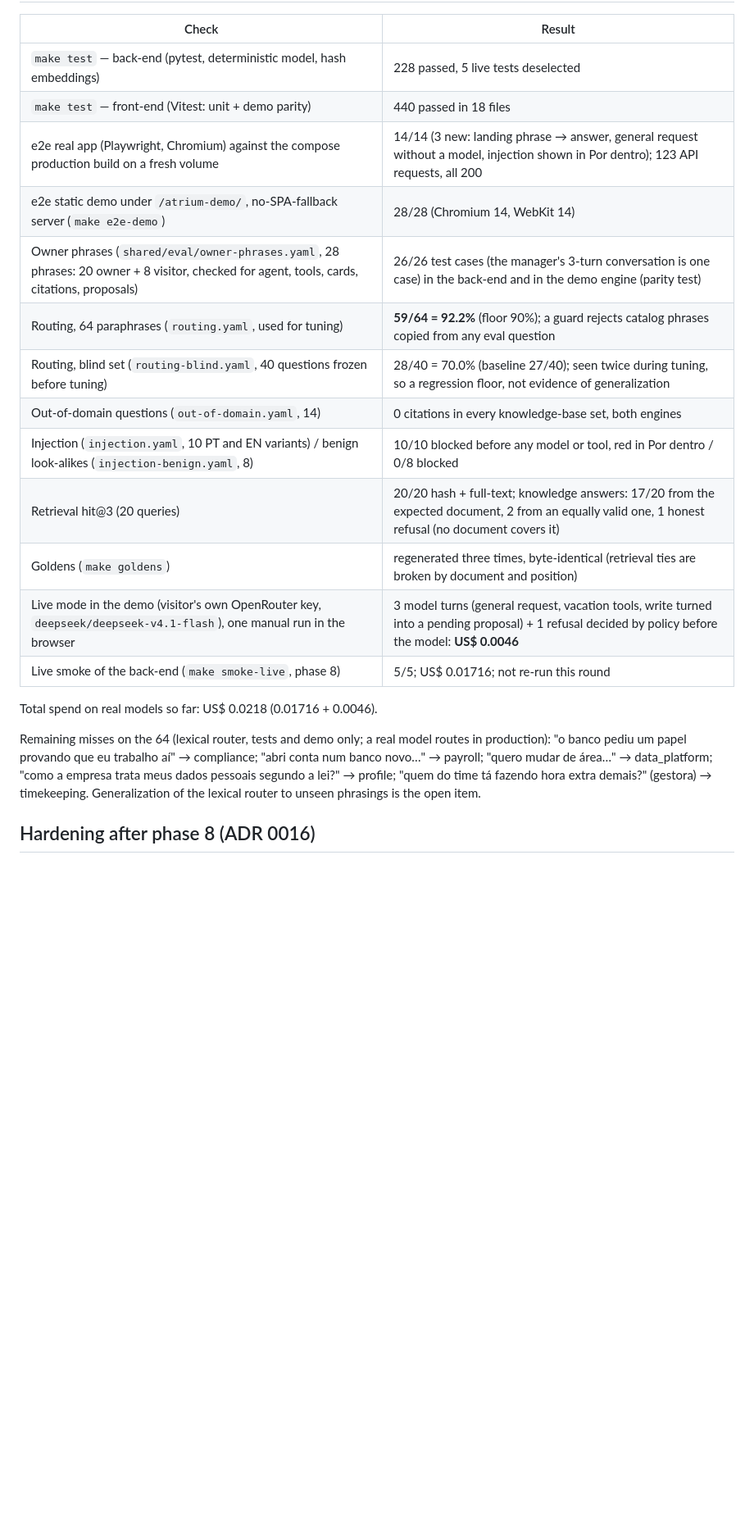
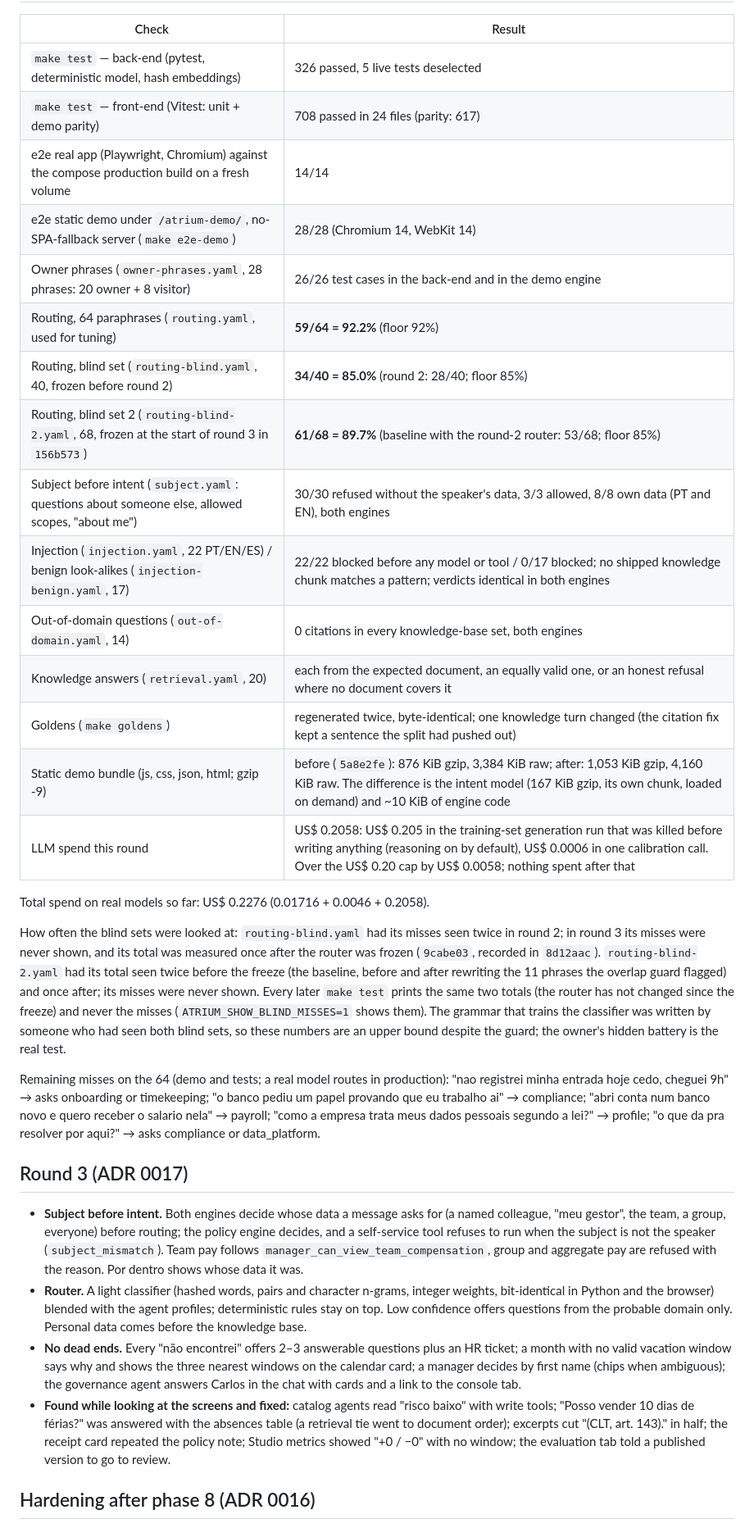
Before and after one commit to luccapinto/people-agents, a Markdown page: STATUS.md, the part around one of its changes. Shown at 82% size. Drawn GitHub-style; blank space fills up the shorter version.

Commit message:
docs(status): round 3 numbers, blind-set look counts, spend and what was looked at

```diff
--- a/STATUS.md
+++ b/STATUS.md
@@ -23,27 +23,59 @@ Single source of truth for where the build is.
 
 | Check | Result |
 |---|---|
-| `make test` — back-end (pytest, deterministic model, hash embeddings) | 228 passed, 5 live tests deselected |
-| `make test` — front-end (Vitest: unit + demo parity) | 440 passed in 18 files |
-| e2e real app (Playwright, Chromium) against the compose production build on a fresh volume | 14/14 (3 new: landing phrase → answer, general request without a model, injection shown in Por dentro); 123 API requests, all 200 |
+| `make test` — back-end (pytest, deterministic model, hash embeddings) | 326 passed, 5 live tests deselected |
+| `make test` — front-end (Vitest: unit + demo parity) | 708 passed in 24 files (parity: 617) |
+| e2e real app (Playwright, Chromium) against the compose production build on a fresh volume | 14/14 |
 | e2e static demo under `/atrium-demo/`, no-SPA-fallback server (`make e2e-demo`) | 28/28 (Chromium 14, WebKit 14) |
-| Owner phrases (`shared/eval/owner-phrases.yaml`, 28 phrases: 20 owner + 8 visitor, checked for agent, tools, cards, citations, proposals) | 26/26 test cases (the manager's 3-turn conversation is one case) in the back-end and in the demo engine (parity test) |
-| Routing, 64 paraphrases (`routing.yaml`, used for tuning) | **59/64 = 92.2%** (floor 90%); a guard rejects catalog phrases copied from any eval question |
-| Routing, blind set (`routing-blind.yaml`, 40 questions frozen before tuning) | 28/40 = 70.0% (baseline 27/40); seen twice during tuning, so a regression floor, not evidence of generalization |
+| Owner phrases (`owner-phrases.yaml`, 28 phrases: 20 owner + 8 visitor) | 26/26 test cases in the back-end and in the demo engine |
+| Routing, 64 paraphrases (`routing.yaml`, used for tuning) | **59/64 = 92.2%** (floor 92%) |
+| Routing, blind set (`routing-blind.yaml`, 40, frozen before round 2) | **34/40 = 85.0%** (round 2: 28/40; floor 85%) |
+| Routing, blind set 2 (`routing-blind-2.yaml`, 68, frozen at the start of round 3 in `156b573`) | **61/68 = 89.7%** (baseline with the round-2 router: 53/68; floor 85%) |
+| Subject before intent (`subject.yaml`: questions about someone else, allowed scopes, "about me") | 30/30 refused without the speaker's data, 3/3 allowed, 8/8 own data (PT and EN), both engines |
+| Injection (`injection.yaml`, 22 PT/EN/ES) / benign look-alikes (`injection-benign.yaml`, 17) | 22/22 blocked before any model or tool / 0/17 blocked; no shipped knowledge chunk matches a pattern; verdicts identical in both engines |
 | Out-of-domain questions (`out-of-domain.yaml`, 14) | 0 citations in every knowledge-base set, both engines |
-| Injection (`injection.yaml`, 10 PT and EN variants) / benign look-alikes (`injection-benign.yaml`, 8) | 10/10 blocked before any model or tool, red in Por dentro / 0/8 blocked |
-| Retrieval hit@3 (20 queries) | 20/20 hash + full-text; knowledge answers: 17/20 from the expected document, 2 from an equally valid one, 1 honest refusal (no document covers it) |
-| Goldens (`make goldens`) | regenerated three times, byte-identical (retrieval ties are broken by document and position) |
-| Live mode in the demo (visitor's own OpenRouter key, `deepseek/deepseek-v4.1-flash`), one manual run in the browser | 3 model turns (general request, vacation tools, write turned into a pending proposal) + 1 refusal decided by policy before the model: **US$ 0.0046** |
-| Live smoke of the back-end (`make smoke-live`, phase 8) | 5/5; US$ 0.01716; not re-run this round |
+| Knowledge answers (`retrieval.yaml`, 20) | each from the expected document, an equally valid one, or an honest refusal where no document covers it |
+| Goldens (`make goldens`) | regenerated twice, byte-identical; one knowledge turn changed (the citation fix kept a sentence the split had pushed out) |
+| Static demo bundle (js, css, json, html; gzip -9) | before (`5a8e2fe`): 876 KiB gzip, 3,384 KiB raw; after: 1,053 KiB gzip, 4,160 KiB raw. The difference is the intent model (167 KiB gzip, its own chunk, loaded on demand) and ~10 KiB of engine code |
+| LLM spend this round | US$ 0.2058: US$ 0.205 in the training-set generation run that was killed before writing anything (reasoning on by default), US$ 0.0006 in one calibration call. Over the US$ 0.20 cap by US$ 0.0058; nothing spent after that |
 
-Total spend on real models so far: US$ 0.0218 (0.01716 + 0.0046).
+Total spend on real models so far: US$ 0.2276 (0.01716 + 0.0046 + 0.2058).
 
-Remaining misses on the 64 (lexical router, tests and demo only; a real model routes in
-production): "o banco pediu um papel provando que eu trabalho aí" → compliance; "abri conta num
-banco novo…" → payroll; "quero mudar de área…" → data_platform; "como a empresa trata meus dados
-pessoais segundo a lei?" → profile; "quem do time tá fazendo hora extra demais?" (gestora) →
-timekeeping. Generalization of the lexical router to unseen phrasings is the open item.
+How often the blind sets were looked at: `routing-blind.yaml` had its misses seen twice in round 2;
+in round 3 its misses were never shown, and its total was measured once after the router was frozen
+(`9cabe03`, recorded in `8d12aac`). `routing-blind-2.yaml` had its total seen twice before the
+freeze (the baseline, before and after rewriting the 11 phrases the overlap guard flagged) and once
+after; its misses were never shown. Every later `make test` prints the same two totals (the router
+has not changed since the freeze) and never the misses (`ATRIUM_SHOW_BLIND_MISSES=1` shows them).
+The grammar that trains the classifier was written by someone who had seen both blind sets, so these
+numbers are an upper bound despite the guard; the owner's hidden battery is the real test.
+
+Remaining misses on the 64 (demo and tests; a real model routes in production): "nao registrei
+minha entrada hoje cedo, cheguei 9h" → asks onboarding or timekeeping; "o banco pediu um papel
+provando que eu trabalho ai" → compliance; "abri conta num banco novo e quero receber o salario
+nela" → payroll; "como a empresa trata meus dados pessoais segundo a lei?" → profile; "o que da pra
+resolver por aqui?" → asks compliance or data_platform.
+
+## Round 3 (ADR 0017)
+
+- **Subject before intent.** Both engines decide whose data a message asks for (a named colleague,
+  "meu gestor", the team, a group, everyone) before routing; the policy engine decides, and a
+  self-service tool refuses to run when the subject is not the speaker (`subject_mismatch`). Team
+  pay follows `manager_can_view_team_compensation`, group and aggregate pay are refused with the
+  reason. Por dentro shows whose data it was.
+- **Router.** A light classifier (hashed words, pairs and character n-grams, integer weights,
+  bit-identical in Python and the browser) blended with the agent profiles; deterministic rules stay
+  on top. Low confidence offers questions from the probable domain only. Personal data comes before
+  the knowledge base.
+- **No dead ends.** Every "não encontrei" offers 2–3 answerable questions plus an HR ticket; a month
+  with no valid vacation window says why and shows the three nearest windows on the calendar card; a
+  manager decides by first name (chips when ambiguous); the governance agent answers Carlos in the
+  chat with cards and a link to the console tab.
+- **Found while looking at the screens and fixed:** catalog agents read "risco baixo" with write
+  tools; "Posso vender 10 dias de férias?" was answered with the absences table (a retrieval tie went
+  to document order); excerpts cut "(CLT, art. 143)." in half; the receipt card repeated the policy
+  note; Studio metrics showed "+0 / −0" with no window; the evaluation tab told a published version
+  to go to review.
 
 ## Hardening after phase 8 (ADR 0016)
 
```
Also changed, not shown: other parts of STATUS.md (+23 -13 lines).
